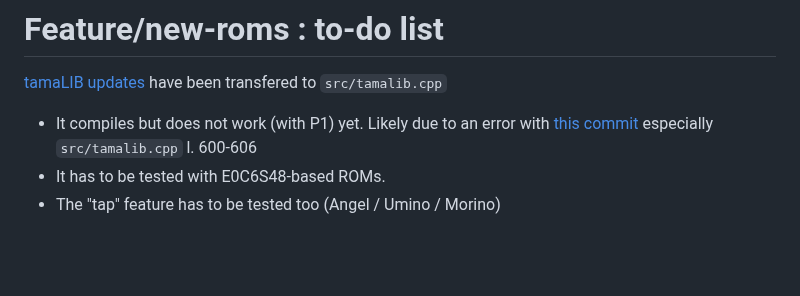
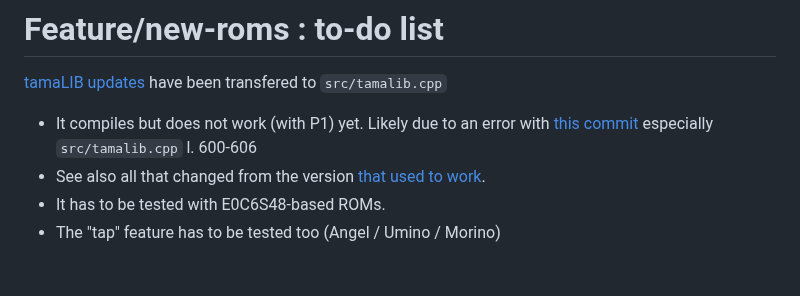
Before and after one commit to Almarch/pygotchi, a Markdown page: README.md, the part around the change. Drawn GitHub-style.

Commit message:
update readme: doc investigation

```diff
--- a/README.md
+++ b/README.md
@@ -3,6 +3,7 @@
 
 [tamaLIB updates](https://github.com/jcrona/tamalib/compare/1f6f51f8a64dbf5822f9b1fd7e34f945688a1ef0...c1e3ecb1ed24647a2683b802549e2c1d278f04bd) have been transfered to `src/tamalib.cpp`
 - It compiles but does not work (with P1) yet. Likely due to an error with [this commit](https://github.com/Almarch/pygotchi/compare/2b1791346b12d37e949f78808e19be65c9b68936...72c63a33c934122727a78735ac618727baa15d69) especially `src/tamalib.cpp` l. 600-606
+- See also all that changed from the version [that used to work](https://github.com/Almarch/pygotchi/compare/a173f923f8c9182ae946c9dd00bd0eb737ba842f..d4592894c0ea47c12916295f7dc560cebf217586).
 - It has to be tested with E0C6S48-based ROMs.
 - The "tap" feature has to be tested too (Angel / Umino / Morino)
 
```
